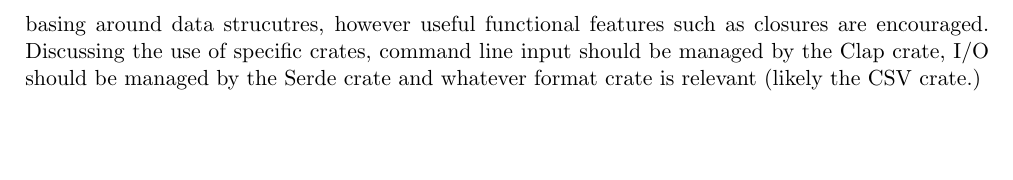
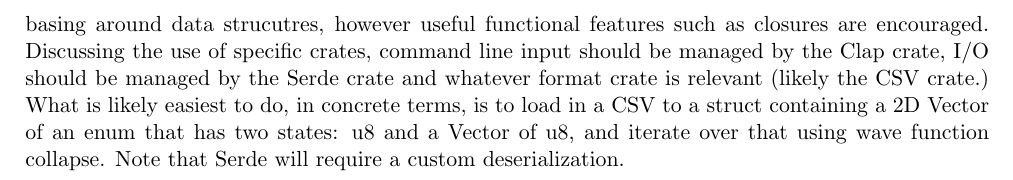
Before and after one commit to Gerrit15/sudoku_solve, a LaTeX document (technical.tex): part of page 3 of 3, cut so that both start at the same text, the shorter picture padded with empty space. Compiled offline with pdfLaTeX.

Commit message:
updated technical

```diff
--- a/technical.tex
+++ b/technical.tex
@@ -108,5 +108,6 @@
 from (something like) OOP to (something like) functional programming. This project will use mainly a OOP design pattern, basing around data
 strucutres, however useful functional features such as closures are encouraged.
 Discussing the use of specific crates, command line input should be managed by the Clap crate, I/O should be
-managed by the Serde crate and whatever format crate is relevant (likely the CSV crate.)
+managed by the Serde crate and whatever format crate is relevant (likely the CSV crate.) What is likely easiest to do, in concrete terms, is to load in a CSV to a struct
+containing a 2D Vector of an enum that has two states: u8 and a Vector of u8, and iterate over that using wave function collapse. Note that Serde will require a custom deserialization.
 \end{document}
```
Also changed, not shown: technical.pdf.
